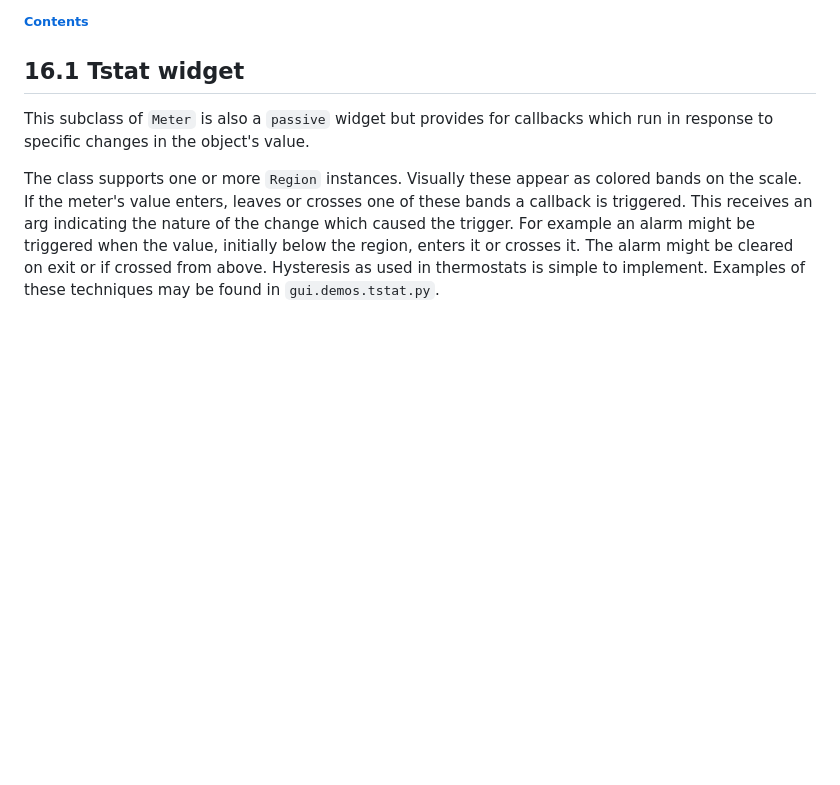
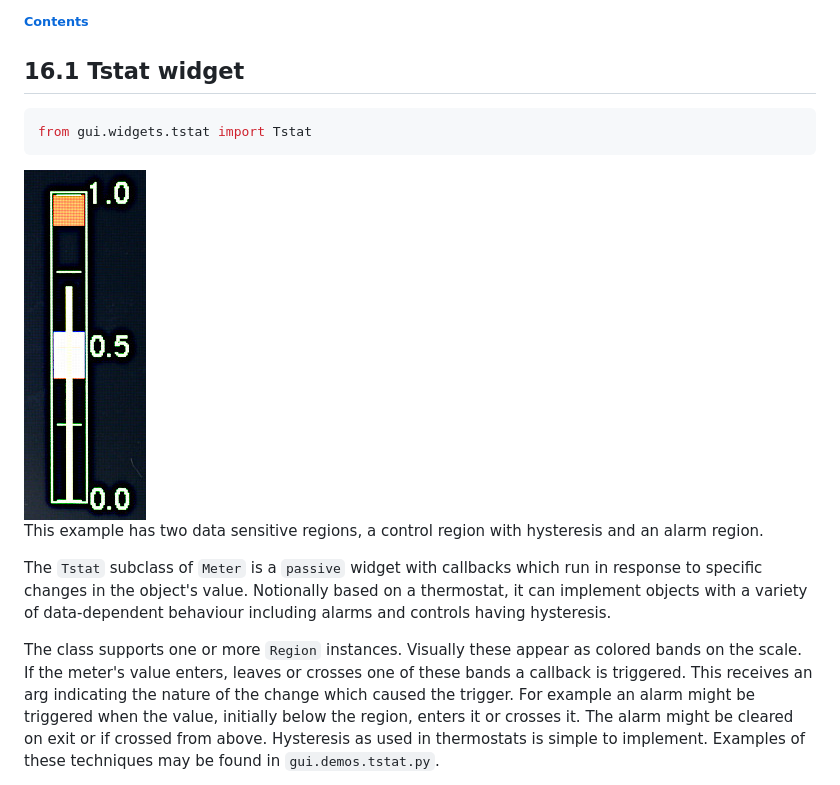
Before and after one commit to peterhinch/micropython-micro-gui, a Markdown page: README.md, the part around the change. Rendered like a GitHub page; pictures changed too: images/tstat.JPG (added); blank space fills up the shorter version.

Commit message:
Add Tstat image.

````diff
--- a/README.md
+++ b/README.md
@@ -1448,8 +1448,17 @@ and below the `Meter` to display the top and bottom legends.
 
 ## 16.1 Tstat widget
 
-This subclass of `Meter` is also a `passive` widget but provides for callbacks
-which run in response to specific changes in the object's value.
+```python
+from gui.widgets.tstat import Tstat
+```
+![Image](./images/tstat.JPG)
+This example has two data sensitive regions, a control region with hysteresis
+and an alarm region.
+
+The `Tstat` subclass of `Meter` is a `passive` widget with callbacks which run
+in response to specific changes in the object's value. Notionally based on a
+thermostat, it can implement objects with a variety of data-dependent behaviour
+including alarms and controls having hysteresis.
 
 The class supports one or more `Region` instances. Visually these appear as
 colored bands on the scale. If the meter's value enters, leaves or crosses one
````
